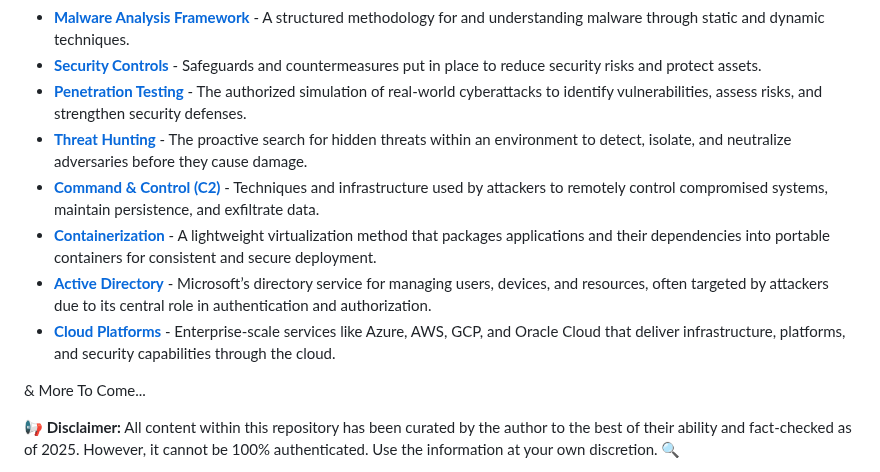
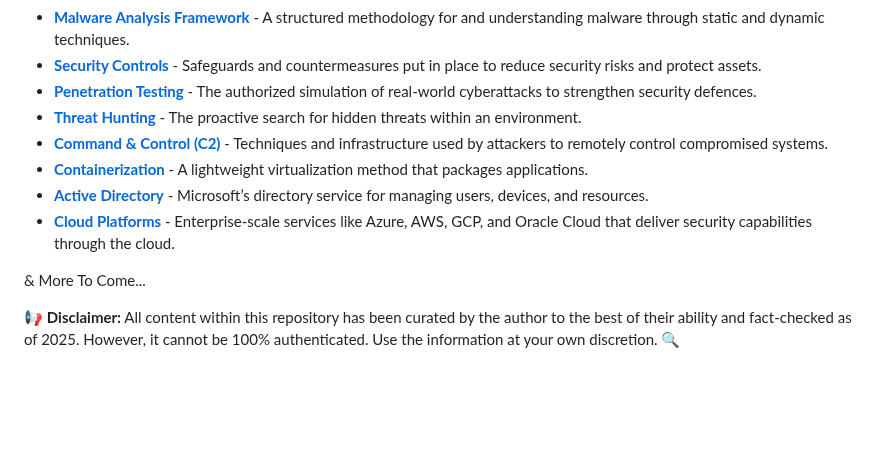
Before and after one commit to luke-mckeever/Cyber_Vault, a Markdown page: Knowledge Articles/README.md, the part around the change. GitHub-like rendering; blank space fills up the shorter version.

```diff
--- a/Knowledge Articles/README.md
+++ b/Knowledge Articles/README.md
@@ -33,12 +33,12 @@ Welcome to the **Knowledge Articles** repository! 🎯 Here, you'll find concise
 - [**Change Management**](https://github.com/luke-mckeever/Cyber_Vault/blob/main/Knowledge%20Articles/All%20Knowledge%20Articles/Change%20Management.md) - The structured process of planning, approving, and implementing IT and security changes in an enterprise.
 - [**Malware Analysis Framework**](https://github.com/luke-mckeever/Cyber_Vault/blob/main/Knowledge%20Articles/All%20Knowledge%20Articles/Malware%20Analysis%20Framework.md) - A structured methodology for and understanding malware through static and dynamic techniques.
 - [**Security Controls**](https://github.com/luke-mckeever/Cyber_Vault/blob/main/Knowledge%20Articles/All%20Knowledge%20Articles/Security%20Controls.md) - Safeguards and countermeasures put in place to reduce security risks and protect assets.
-- [**Penetration Testing**](https://github.com/luke-mckeever/Cyber_Vault/blob/main/Knowledge%20Articles/All%20Knowledge%20Articles/Penetration%20Testing.md) - The authorized simulation of real-world cyberattacks to identify vulnerabilities, assess risks, and strengthen security defenses.
-- [**Threat Hunting**](https://github.com/luke-mckeever/Cyber_Vault/blob/main/Knowledge%20Articles/All%20Knowledge%20Articles/Threat%20Hunting.md) - The proactive search for hidden threats within an environment to detect, isolate, and neutralize adversaries before they cause damage.
-- [**Command & Control (C2)**](https://github.com/luke-mckeever/Cyber_Vault/blob/main/Knowledge%20Articles/All%20Knowledge%20Articles/Command%20%26%20Control%20(C2).md) - Techniques and infrastructure used by attackers to remotely control compromised systems, maintain persistence, and exfiltrate data.
-- [**Containerization**](https://github.com/luke-mckeever/Cyber_Vault/blob/main/Knowledge%20Articles/All%20Knowledge%20Articles/Containerization.md) - A lightweight virtualization method that packages applications and their dependencies into portable containers for consistent and secure deployment.
-- [**Active Directory**](https://github.com/luke-mckeever/Cyber_Vault/blob/main/Knowledge%20Articles/All%20Knowledge%20Articles/Active%20Directory.md) - Microsoft’s directory service for managing users, devices, and resources, often targeted by attackers due to its central role in authentication and authorization.
-- [**Cloud Platforms**](https://github.com/luke-mckeever/Cyber_Vault/blob/main/Knowledge%20Articles/All%20Knowledge%20Articles/Cloud%20Platforms.md) - Enterprise-scale services like Azure, AWS, GCP, and Oracle Cloud that deliver infrastructure, platforms, and security capabilities through the cloud.
+- [**Penetration Testing**](https://github.com/luke-mckeever/Cyber_Vault/blob/main/Knowledge%20Articles/All%20Knowledge%20Articles/Penetration%20Testing.md) - The authorized simulation of real-world cyberattacks to strengthen security defences.
+- [**Threat Hunting**](https://github.com/luke-mckeever/Cyber_Vault/blob/main/Knowledge%20Articles/All%20Knowledge%20Articles/Threat%20Hunting.md) - The proactive search for hidden threats within an environment.
+- [**Command & Control (C2)**](https://github.com/luke-mckeever/Cyber_Vault/blob/main/Knowledge%20Articles/All%20Knowledge%20Articles/Command%20%26%20Control%20(C2).md) - Techniques and infrastructure used by attackers to remotely control compromised systems.
+- [**Containerization**](https://github.com/luke-mckeever/Cyber_Vault/blob/main/Knowledge%20Articles/All%20Knowledge%20Articles/Containerization.md) - A lightweight virtualization method that packages applications.
+- [**Active Directory**](https://github.com/luke-mckeever/Cyber_Vault/blob/main/Knowledge%20Articles/All%20Knowledge%20Articles/Active%20Directory.md) - Microsoft’s directory service for managing users, devices, and resources.
+- [**Cloud Platforms**](https://github.com/luke-mckeever/Cyber_Vault/blob/main/Knowledge%20Articles/All%20Knowledge%20Articles/Cloud%20Platforms.md) - Enterprise-scale services like Azure, AWS, GCP, and Oracle Cloud that deliver security capabilities through the cloud.
 
 
 
```
